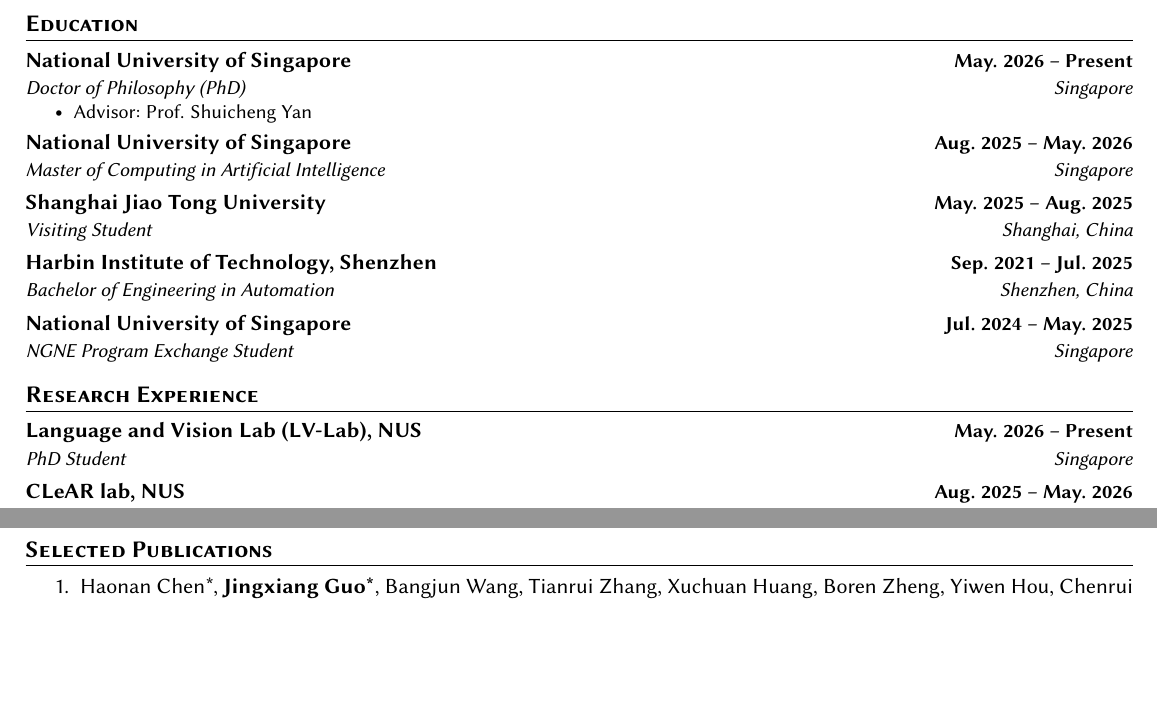
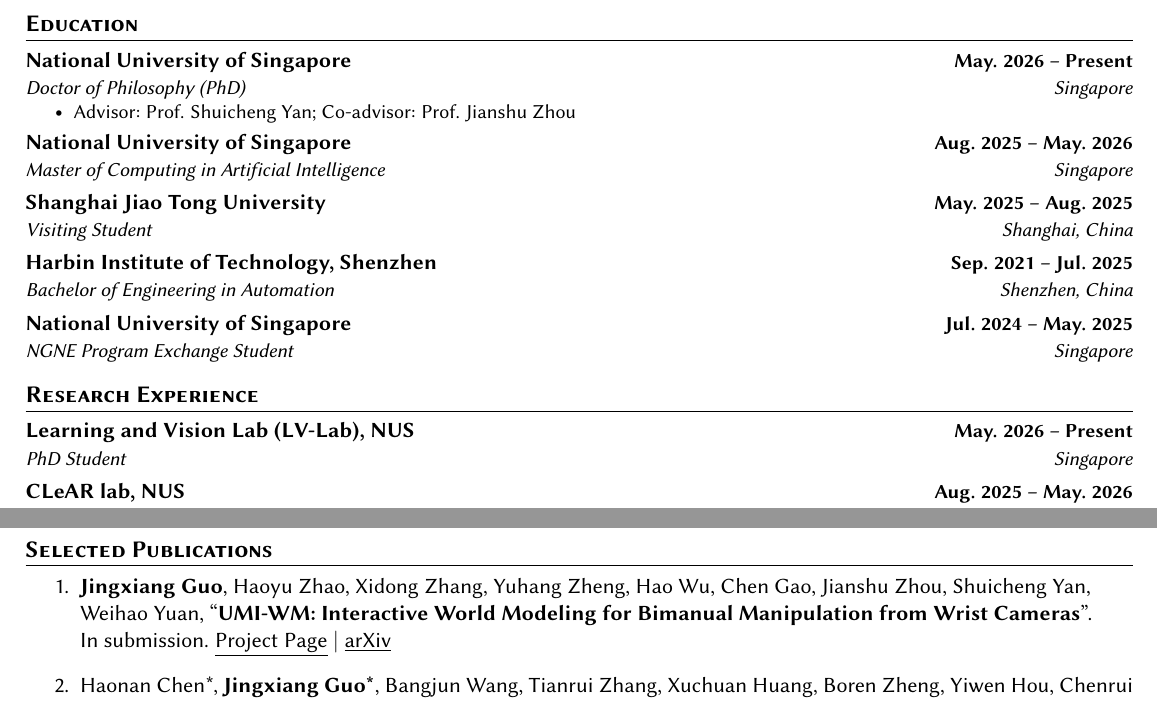
Before and after one commit to BorisGuo6/BorisGuo6.github.io, a LaTeX document (latex/main.tex): two parts of pages 1 and 2 of 2, joined at a grey line, cut so that both start at the same text, the shorter picture padded with empty space. Compiled offline with pdfLaTeX.

Commit message:
Update CVs with UMI-WM and sync Overleaf source

```diff
--- a/latex/main.tex
+++ b/latex/main.tex
@@ -151,7 +151,7 @@
       {National University of Singapore}{May. 2026 -- Present}
       {Doctor of Philosophy (PhD)}{Singapore}
     \resumeItemListStart
-      \resumeItem{Advisor: Prof. Shuicheng Yan}
+      \resumeItem{Advisor: Prof. Shuicheng Yan; Co-advisor: Prof. Jianshu Zhou}
     \resumeItemListEnd
 
     \resumeSubheading
@@ -178,7 +178,7 @@
 
     % Incoming
     \resumeSubheading
-      {Language and Vision Lab (LV-Lab), NUS}{May. 2026 -- Present}
+      {Learning and Vision Lab (LV-Lab), NUS}{May. 2026 -- Present}
       {PhD Student}{Singapore}
 
     \resumeSubheading
@@ -245,6 +245,8 @@
 \section{Selected Publications}
 \fi
 \begin{enumerate}
+
+  \item \textbf{Jingxiang Guo}, Haoyu Zhao, Xidong Zhang, Yuhang Zheng, Hao Wu, Chen Gao, Jianshu Zhou, Shuicheng Yan, Weihao Yuan, ``\textbf{UMI-WM: Interactive World Modeling for Bimanual Manipulation from Wrist Cameras}''. In~submission. \href{https://www.lv-lab.org/umi-wm/}{\underline{Project Page}} \textbar{} \href{https://arxiv.org/abs/2610.23913}{\underline{arXiv}}
 
   \item Haonan Chen*, \textbf{Jingxiang Guo*}, Bangjun Wang, Tianrui Zhang, Xuchuan Huang, Boren Zheng, Yiwen Hou, Chenrui Tie, Jiajun Deng, Lin Shao, ``\textbf{Goal-VLA: Image-Generative VLMs as Object-Centric World Models Empowering Zero-shot Robot Manipulation}''. Accepted to ICRA 2026.
 
```
Also changed, not shown: latex/CV-full.pdf, latex/CV.pdf.
